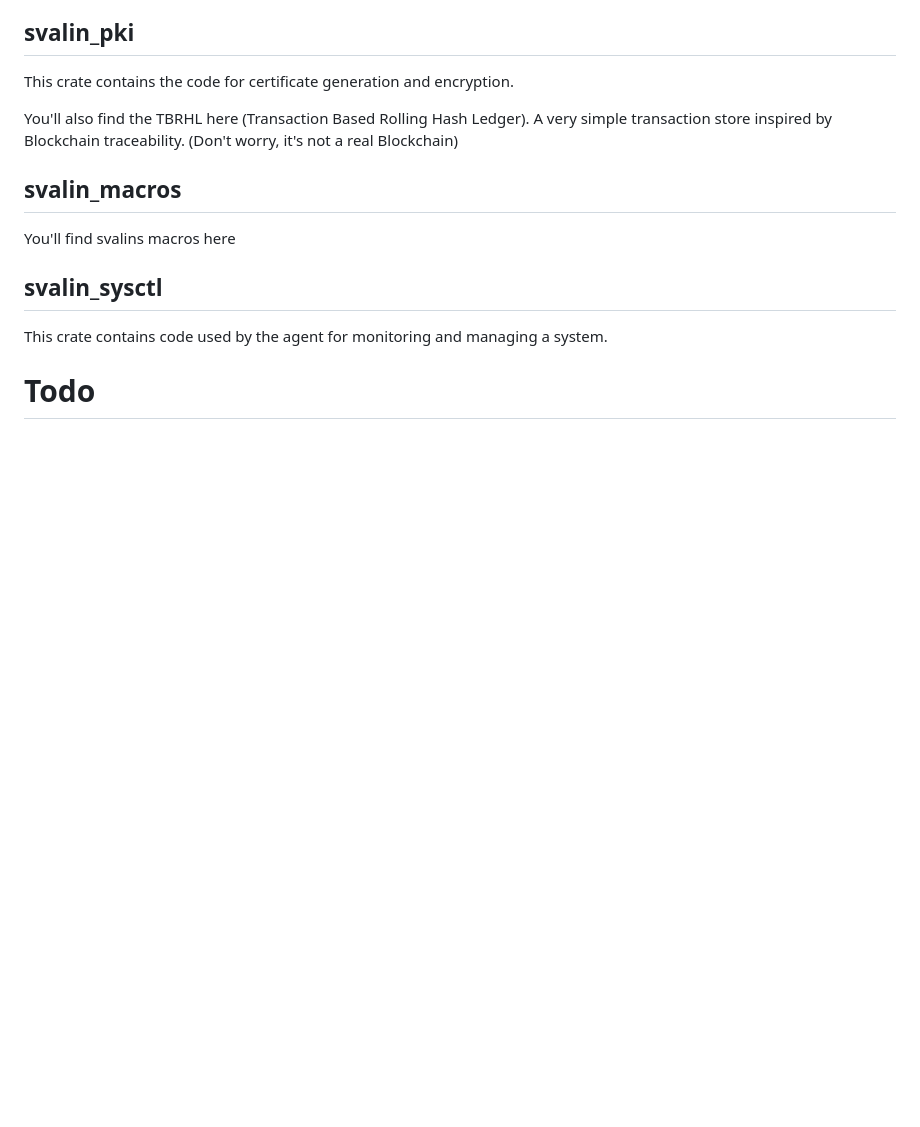
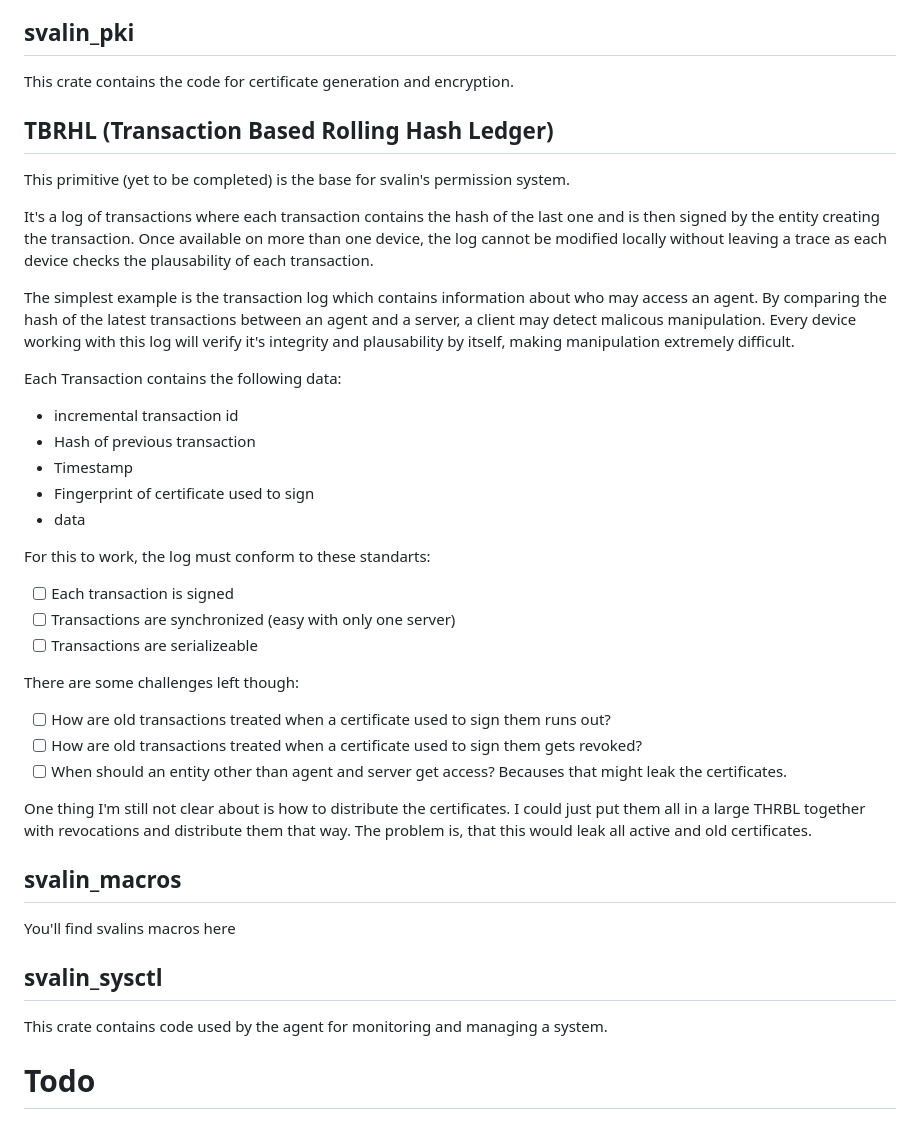
Before and after one commit to acul009/svalin, a Markdown page: readme.md, the part around the change. Drawn GitHub-style; blank space fills up the shorter version.

Commit message:
more notes on tbrhl

```diff
--- a/readme.md
+++ b/readme.md
@@ -183,9 +183,37 @@ The underlying RPC system doesn't know or care about the encryption.
 
 This crate contains the code for certificate generation and encryption.
 
-You'll also find the TBRHL here (Transaction Based Rolling Hash Ledger).
-A very simple transaction store inspired by Blockchain traceability.
-(Don't worry, it's not a real Blockchain)
+## TBRHL (Transaction Based Rolling Hash Ledger)
+
+This primitive (yet to be completed) is the base for svalin's permission system.
+
+It's a log of transactions where each transaction contains the hash of the last one and is then signed by the entity creating the transaction.
+Once available on more than one device, the log cannot be modified locally without leaving a trace as each device checks the plausability of each transaction.
+
+The simplest example is the transaction log which contains information about who may access an agent.
+By comparing the hash of the latest transactions between an agent and a server, a client may detect malicous manipulation.
+Every device working with this log will verify it's integrity and plausability by itself, making manipulation extremely difficult.
+
+Each Transaction contains the following data:
+- incremental transaction id
+- Hash of previous transaction
+- Timestamp
+- Fingerprint of certificate used to sign
+- data
+
+For this to work, the log must conform to these standarts:
+- [ ] Each transaction is signed
+- [ ] Transactions are synchronized (easy with only one server)
+- [ ] Transactions are serializeable
+
+There are some challenges left though:
+- [ ] How are old transactions treated when a certificate used to sign them runs out?
+- [ ] How are old transactions treated when a certificate used to sign them gets revoked?
+- [ ] When should an entity other than agent and server get access? Becauses that might leak the certificates.
+
+One thing I'm still not clear about is how to distribute the certificates.
+I could just put them all in a large THRBL together with revocations and distribute them that way.
+The problem is, that this would leak all active and old certificates.
 
 ## svalin_macros
 
```
